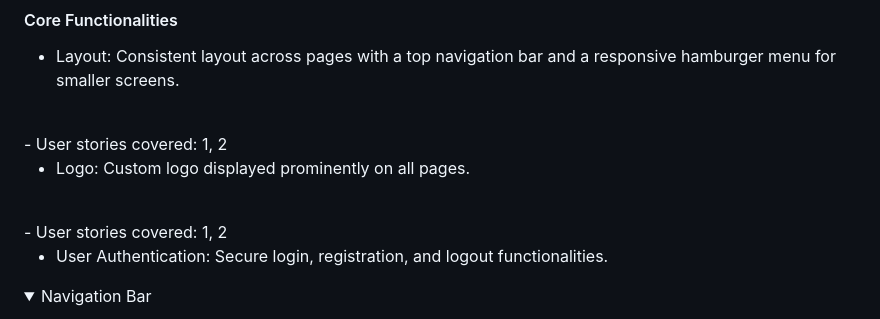
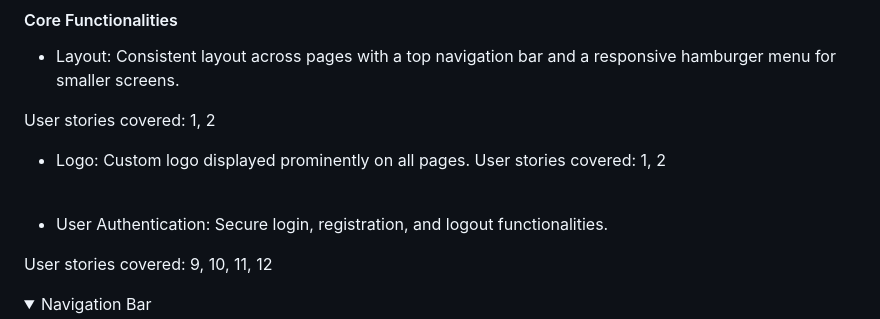
Before and after one commit to Fazel-Hosseinzadeh/PP4_restaurant, a Markdown page: README.md, the part around the change printed below. GitHub-like rendering; folded sections open.

```diff
--- a/README.md
+++ b/README.md
@@ -325,14 +325,18 @@ This model has following fields:
 
 ####  Core Functionalities
 - Layout: Consistent layout across pages with a top navigation bar and a responsive hamburger menu for smaller screens.
+
+User stories covered: 1, 2
 <br>
-- User stories covered: 1, 2
 
 - Logo: Custom logo displayed prominently on all pages.
+User stories covered: 1, 2
 <br>
-- User stories covered: 1, 2
 
 - User Authentication: Secure login, registration, and logout functionalities.
+
+User stories covered: 9, 10, 11, 12
+<br>
 <details><summary>Navigation Bar</summary>
 
 Navigation bar
```
Also changed, not shown: other parts of README.md (+43 -4 lines).
